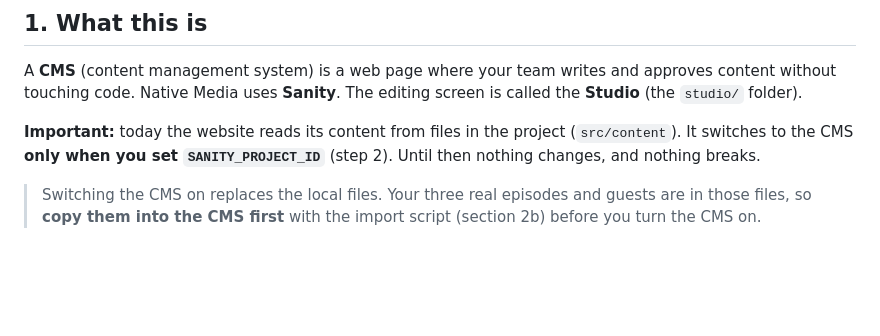
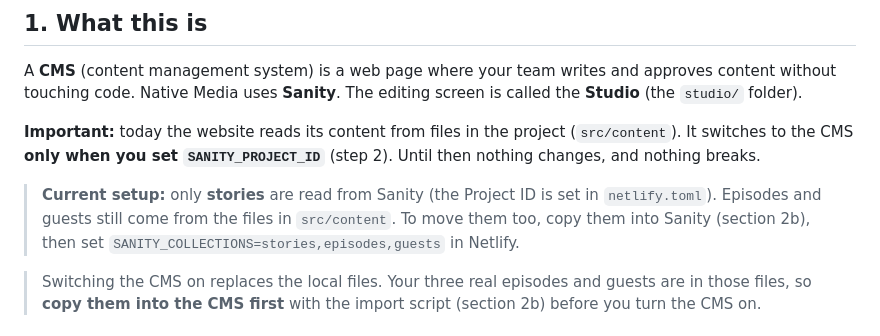
Before and after one commit to mgideonbenson-native/native-media-website, a Markdown page: docs/CMS-GUIDE.md, the part around the change. GitHub-like rendering; blank space fills up the shorter version.

Commit message:
CMS guide: explain that only stories come from Sanity for now
Co-Authored-By: Claude Sonnet 5.5 <noreply@anthropic.com>
Claude-Session: https://claude.ai/code/session_01G2x2zmeVjHyobhxTrqPdkx

```diff
--- a/docs/CMS-GUIDE.md
+++ b/docs/CMS-GUIDE.md
@@ -5,6 +5,8 @@
 A **CMS** (content management system) is a web page where your team writes and approves content without touching code. Native Media uses **Sanity**. The editing screen is called the **Studio** (the `studio/` folder).
 
 **Important:** today the website reads its content from files in the project (`src/content`). It switches to the CMS **only when you set `SANITY_PROJECT_ID`** (step 2). Until then nothing changes, and nothing breaks.
+
+> **Current setup:** only **stories** are read from Sanity (the Project ID is set in `netlify.toml`). Episodes and guests still come from the files in `src/content`. To move them too, copy them into Sanity (section 2b), then set `SANITY_COLLECTIONS=stories,episodes,guests` in Netlify.
 
 > Switching the CMS on replaces the local files. Your three real episodes and guests are in those files, so **copy them into the CMS first** with the import script (section 2b) before you turn the CMS on.
 
```
